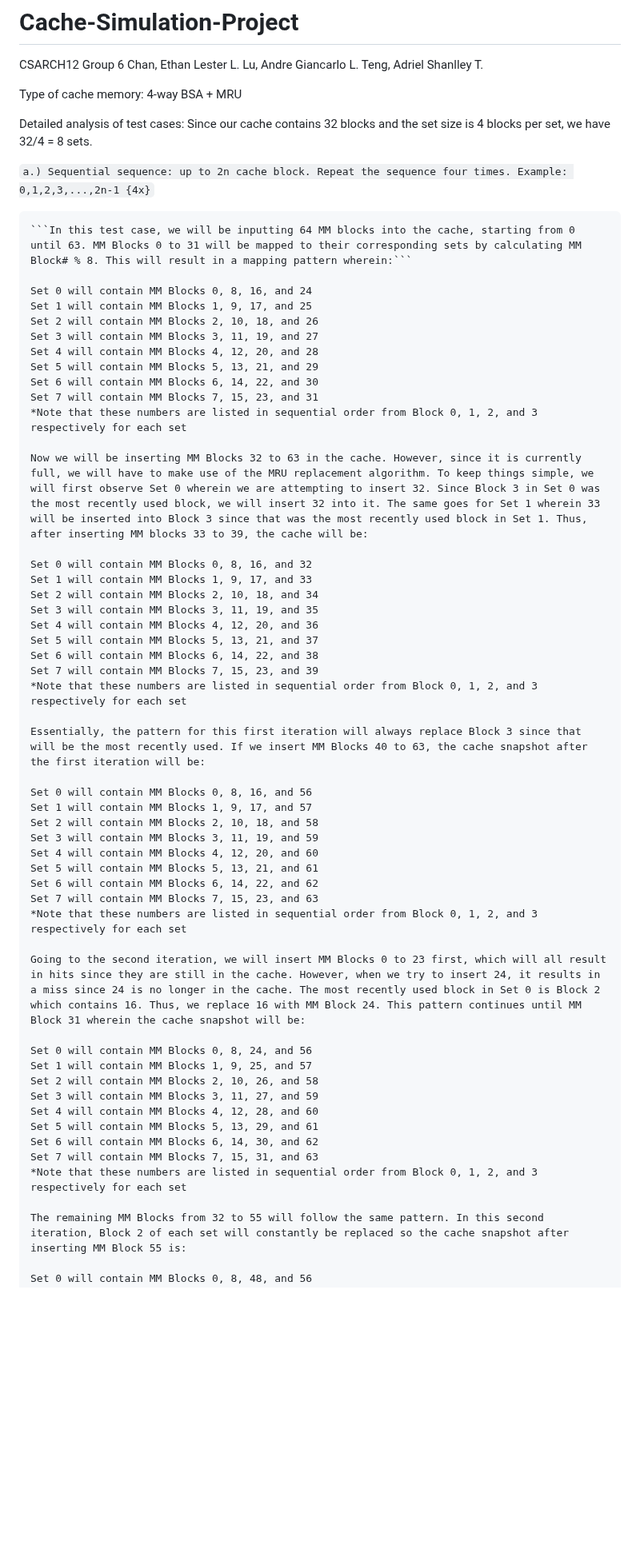
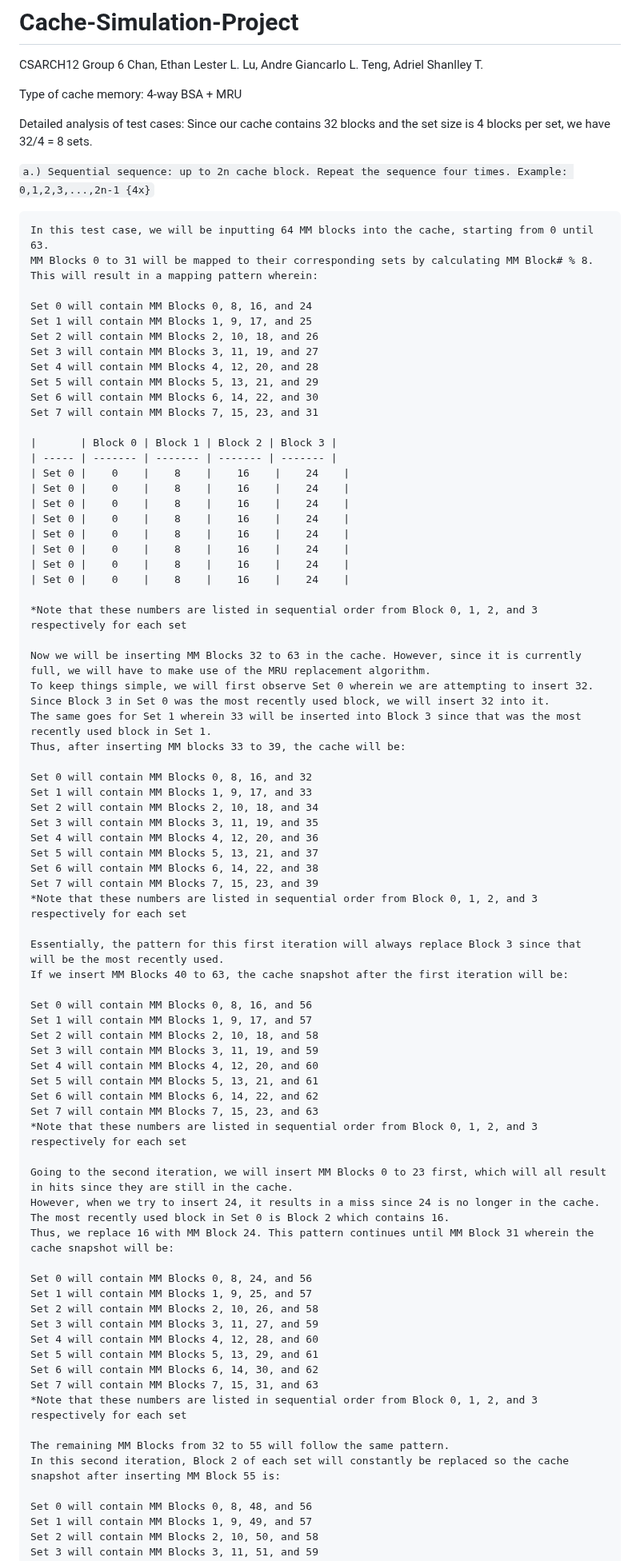
Before and after one commit to ELC1123/Cache-Simulation-Project, a Markdown page: README.md, the part around one of its changes. Shown at 80% size. Rendered like a GitHub page; blank space fills up the shorter version.

````diff
--- a/README.md
+++ b/README.md
@@ -11,7 +11,8 @@ Since our cache contains 32 blocks and the set size is 4 blocks per set, we have
 
 `a.) Sequential sequence: up to 2n cache block. Repeat the sequence four times. Example: 0,1,2,3,...,2n-1 {4x}`
 
-    ```In this test case, we will be inputting 64 MM blocks into the cache, starting from 0 until 63. MM Blocks 0 to 31 will be mapped to their corresponding sets by calculating MM Block# % 8. This will result in a mapping pattern wherein:```
+    In this test case, we will be inputting 64 MM blocks into the cache, starting from 0 until 63.
+    MM Blocks 0 to 31 will be mapped to their corresponding sets by calculating MM Block# % 8. This will result in a mapping pattern wherein:
 
     Set 0 will contain MM Blocks 0, 8, 16, and 24
     Set 1 will contain MM Blocks 1, 9, 17, and 25
@@ -21,9 +22,25 @@ Since our cache contains 32 blocks and the set size is 4 blocks per set, we have
     Set 5 will contain MM Blocks 5, 13, 21, and 29
     Set 6 will contain MM Blocks 6, 14, 22, and 30
     Set 7 will contain MM Blocks 7, 15, 23, and 31
+
+    |       | Block 0 | Block 1 | Block 2 | Block 3 |
+    | ----- | ------- | ------- | ------- | ------- |
+    | Set 0 |    0    |    8    |    16    |    24    |
+    | Set 0 |    0    |    8    |    16    |    24    |
+    | Set 0 |    0    |    8    |    16    |    24    |
+    | Set 0 |    0    |    8    |    16    |    24    |
+    | Set 0 |    0    |    8    |    16    |    24    |
+    | Set 0 |    0    |    8    |    16    |    24    |
+    | Set 0 |    0    |    8    |    16    |    24    |
+    | Set 0 |    0    |    8    |    16    |    24    |
+
     *Note that these numbers are listed in sequential order from Block 0, 1, 2, and 3 respectively for each set
 
-    Now we will be inserting MM Blocks 32 to 63 in the cache. However, since it is currently full, we will have to make use of the MRU replacement algorithm. To keep things simple, we will first observe Set 0 wherein we are attempting to insert 32. Since Block 3 in Set 0 was the most recently used block, we will insert 32 into it. The same goes for Set 1 wherein 33 will be inserted into Block 3 since that was the most recently used block in Set 1. Thus, after inserting MM blocks 33 to 39, the cache will be:
+    Now we will be inserting MM Blocks 32 to 63 in the cache. However, since it is currently full, we will have to make use of the MRU replacement algorithm.
+    To keep things simple, we will first observe Set 0 wherein we are attempting to insert 32.
+    Since Block 3 in Set 0 was the most recently used block, we will insert 32 into it.
+    The same goes for Set 1 wherein 33 will be inserted into Block 3 since that was the most recently used block in Set 1.
+    Thus, after inserting MM blocks 33 to 39, the cache will be:
 
     Set 0 will contain MM Blocks 0, 8, 16, and 32
     Set 1 will contain MM Blocks 1, 9, 17, and 33
@@ -35,7 +52,8 @@ Since our cache contains 32 blocks and the set size is 4 blocks per set, we have
     Set 7 will contain MM Blocks 7, 15, 23, and 39
     *Note that these numbers are listed in sequential order from Block 0, 1, 2, and 3 respectively for each set
 
-    Essentially, the pattern for this first iteration will always replace Block 3 since that will be the most recently used. If we insert MM Blocks 40 to 63, the cache snapshot after the first iteration will be:
+    Essentially, the pattern for this first iteration will always replace Block 3 since that will be the most recently used.
+    If we insert MM Blocks 40 to 63, the cache snapshot after the first iteration will be:
 
     Set 0 will contain MM Blocks 0, 8, 16, and 56
     Set 1 will contain MM Blocks 1, 9, 17, and 57
@@ -47,7 +65,10 @@ Since our cache contains 32 blocks and the set size is 4 blocks per set, we have
     Set 7 will contain MM Blocks 7, 15, 23, and 63
     *Note that these numbers are listed in sequential order from Block 0, 1, 2, and 3 respectively for each set
 
-    Going to the second iteration, we will insert MM Blocks 0 to 23 first, which will all result in hits since they are still in the cache. However, when we try to insert 24, it results in a miss since 24 is no longer in the cache. The most recently used block in Set 0 is Block 2 which contains 16. Thus, we replace 16 with MM Block 24. This pattern continues until MM Block 31 wherein the cache snapshot will be:
+    Going to the second iteration, we will insert MM Blocks 0 to 23 first, which will all result in hits since they are still in the cache.
+    However, when we try to insert 24, it results in a miss since 24 is no longer in the cache.
+    The most recently used block in Set 0 is Block 2 which contains 16.
+    Thus, we replace 16 with MM Block 24. This pattern continues until MM Block 31 wherein the cache snapshot will be:
 
     Set 0 will contain MM Blocks 0, 8, 24, and 56
     Set 1 will contain MM Blocks 1, 9, 25, and 57
@@ -59,7 +80,8 @@ Since our cache contains 32 blocks and the set size is 4 blocks per set, we have
     Set 7 will contain MM Blocks 7, 15, 31, and 63
     *Note that these numbers are listed in sequential order from Block 0, 1, 2, and 3 respectively for each set
 
-    The remaining MM Blocks from 32 to 55 will follow the same pattern. In this second iteration, Block 2 of each set will constantly be replaced so the cache snapshot after inserting MM Block 55 is:
+    The remaining MM Blocks from 32 to 55 will follow the same pattern.
+    In this second iteration, Block 2 of each set will constantly be replaced so the cache snapshot after inserting MM Block 55 is:
 
     Set 0 will contain MM Blocks 0, 8, 48, and 56
     Set 1 will contain MM Blocks 1, 9, 49, and 57
````
Also changed, not shown: other parts of README.md (+18 -7 lines).
